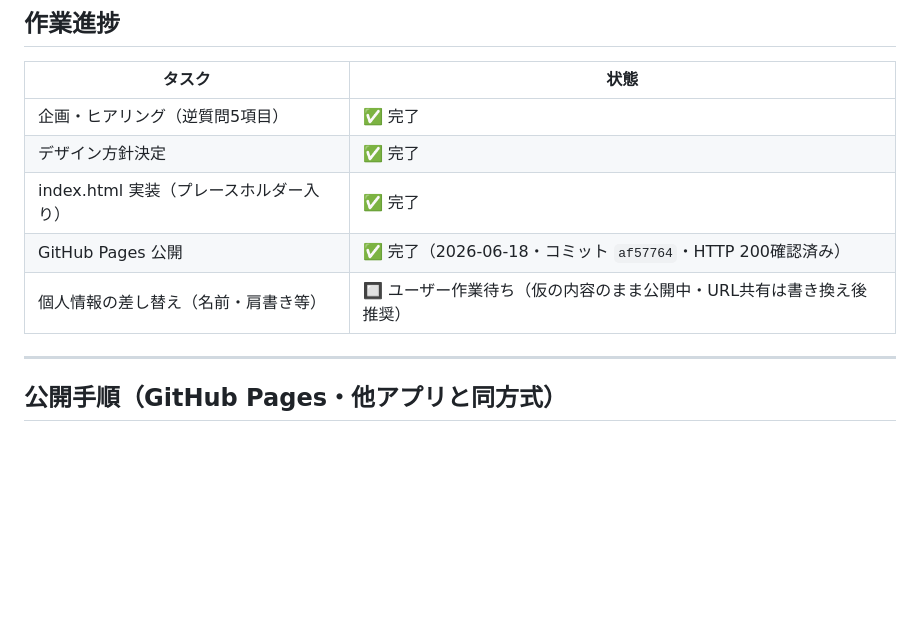
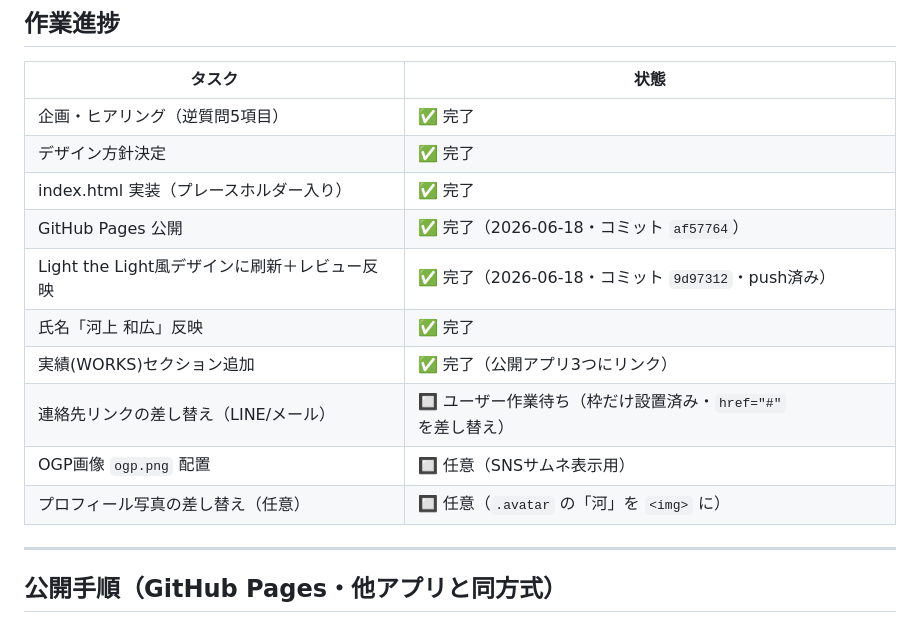
Before and after one commit to cmkurashikibranch/profile, a Markdown page: CLAUDE.md, the part around one of its changes. Drawn GitHub-style; blank space fills up the shorter version.

```diff
--- a/CLAUDE.md
+++ b/CLAUDE.md
@@ -76,8 +105,13 @@
 | 企画・ヒアリング（逆質問5項目） | ✅ 完了 |
 | デザイン方針決定 | ✅ 完了 |
 | index.html 実装（プレースホルダー入り） | ✅ 完了 |
-| GitHub Pages 公開 | ✅ 完了（2026-06-18・コミット `af57764`・HTTP 200確認済み） |
-| 個人情報の差し替え（名前・肩書き等） | 🔲 ユーザー作業待ち（仮の内容のまま公開中・URL共有は書き換え後推奨） |
+| GitHub Pages 公開 | ✅ 完了（2026-06-18・コミット `af57764`） |
+| Light the Light風デザインに刷新＋レビュー反映 | ✅ 完了（2026-06-18・コミット `9d97312`・push済み） |
+| 氏名「河上 和広」反映 | ✅ 完了 |
+| 実績(WORKS)セクション追加 | ✅ 完了（公開アプリ3つにリンク） |
+| 連絡先リンクの差し替え（LINE/メール） | 🔲 ユーザー作業待ち（枠だけ設置済み・`href="#"` を差し替え） |
+| OGP画像 `ogp.png` 配置 | 🔲 任意（SNSサムネ表示用） |
+| プロフィール写真の差し替え（任意） | 🔲 任意（`.avatar` の「河」を `<img>` に） |
 
 ---
 
```
Also changed, not shown: other parts of CLAUDE.md (+36 -7 lines).
